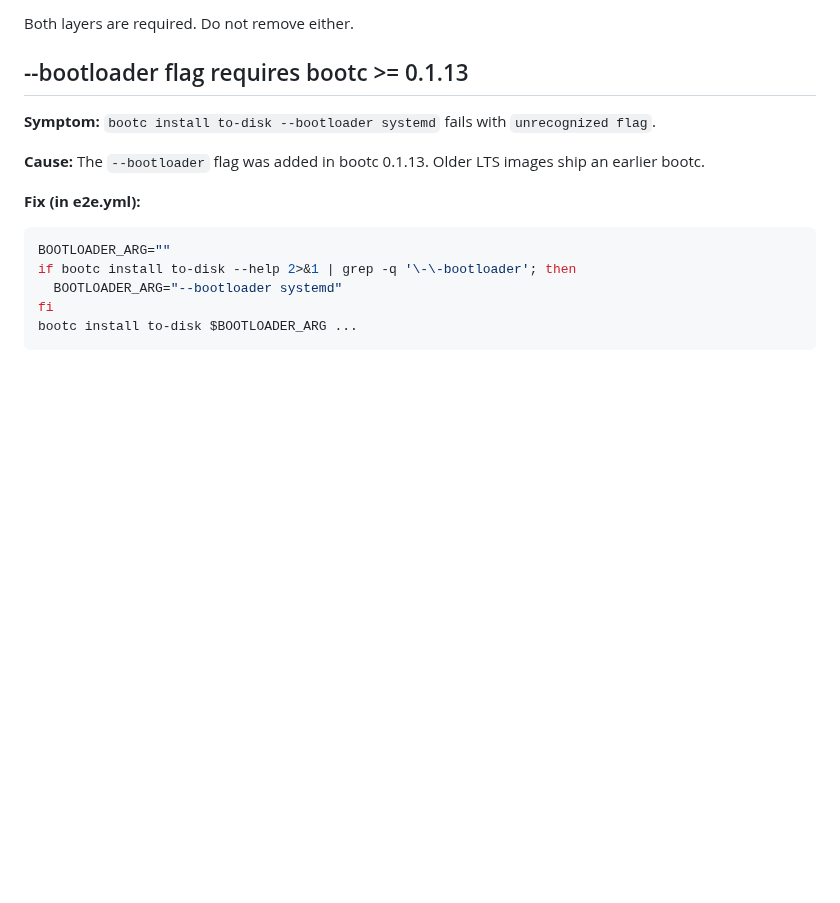
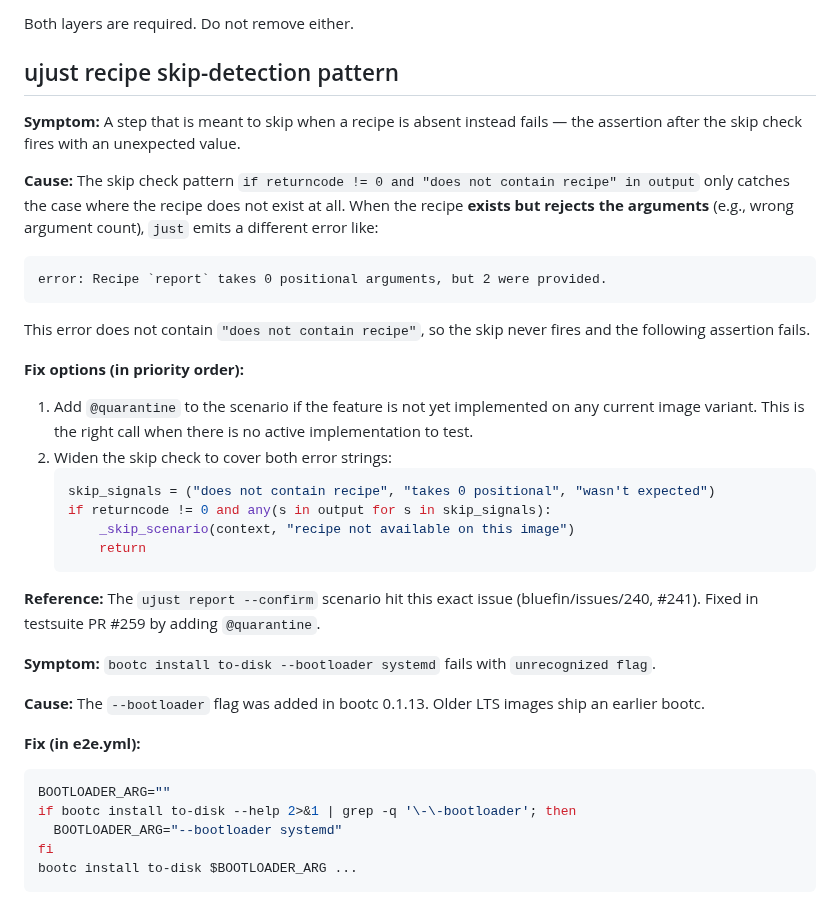
Before and after one commit to castrojo/bluefin-test-suite, a Markdown page: docs/skills/ops.md, the part around the change. Rendered like a GitHub page; blank space fills up the shorter version.

Commit message:
docs(ops): document ujust recipe skip-detection failure pattern
Adds a gotcha section explaining why skip checks based on
'does not contain recipe' miss wrong-arg-count errors, with
fix options and reference to PR #259 / bluefin/issues/240-241.

Co-authored-by: Copilot <223556219+Copilot@users.noreply.github.com>

````diff
--- a/docs/skills/ops.md
+++ b/docs/skills/ops.md
@@ -79,7 +79,29 @@ Should return nothing. Any hit must be replaced with `raise`.
 
 Both layers are required. Do not remove either.
 
-## --bootloader flag requires bootc >= 0.1.13
+## ujust recipe skip-detection pattern
+
+**Symptom:** A step that is meant to skip when a recipe is absent instead fails — the assertion after the skip check fires with an unexpected value.
+
+**Cause:** The skip check pattern `if returncode != 0 and "does not contain recipe" in output` only catches the case where the recipe does not exist at all. When the recipe **exists but rejects the arguments** (e.g., wrong argument count), `just` emits a different error like:
+
+```
+error: Recipe `report` takes 0 positional arguments, but 2 were provided.
+```
+
+This error does not contain `"does not contain recipe"`, so the skip never fires and the following assertion fails.
+
+**Fix options (in priority order):**
+1. Add `@quarantine` to the scenario if the feature is not yet implemented on any current image variant. This is the right call when there is no active implementation to test.
+2. Widen the skip check to cover both error strings:
+   ```python
+   skip_signals = ("does not contain recipe", "takes 0 positional", "wasn't expected")
+   if returncode != 0 and any(s in output for s in skip_signals):
+       _skip_scenario(context, "recipe not available on this image")
+       return
+   ```
+
+**Reference:** The `ujust report --confirm` scenario hit this exact issue (bluefin/issues/240, #241). Fixed in testsuite PR #259 by adding `@quarantine`.
 
 **Symptom:** `bootc install to-disk --bootloader systemd` fails with `unrecognized flag`.
 
````
